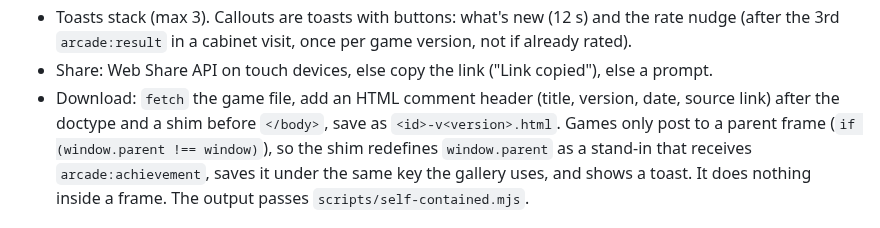
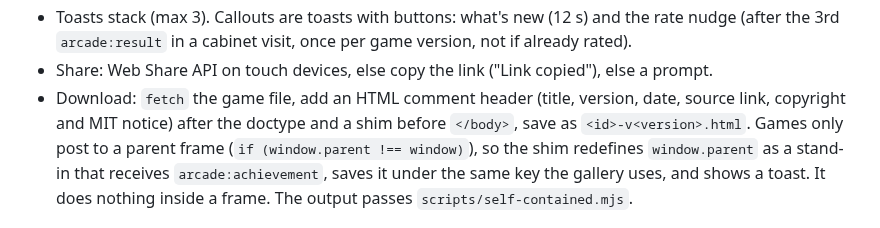
Before and after one commit to Avatar-Coco-Love/emergent-arcade, a Markdown page: docs/gallery.md, the part around the change. GitHub-like rendering.

Commit message:
docs/gallery.md: download header now includes the license notice
Co-Authored-By: Claude Opus 5.5 <noreply@anthropic.com>
Claude-Session: https://claude.ai/code/session_014HwdZXe9ZXytr4zekF2p1X

```diff
--- a/docs/gallery.md
+++ b/docs/gallery.md
@@ -199,7 +199,7 @@ logs a `share` row with `from: "gallery"`.
 - Share: Web Share API on touch devices, else copy the link ("Link
   copied"), else a prompt.
 - Download: `fetch` the game file, add an HTML comment header (title,
-  version, date, source link) after the doctype and a shim before
+  version, date, source link, copyright and MIT notice) after the doctype and a shim before
   `</body>`, save as `<id>-v<version>.html`. Games only post to a parent
   frame (`if (window.parent !== window)`), so the shim redefines
   `window.parent` as a stand-in that receives `arcade:achievement`, saves it
```
